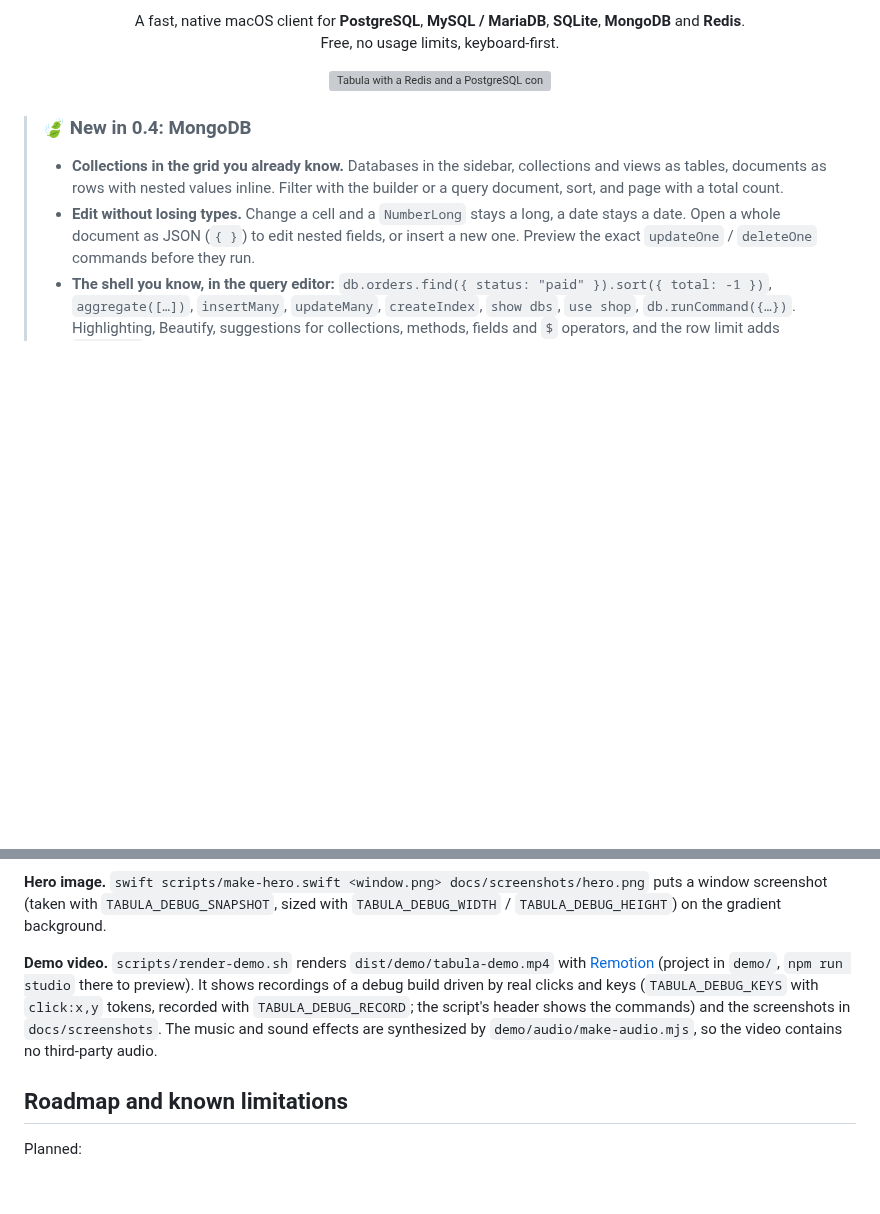
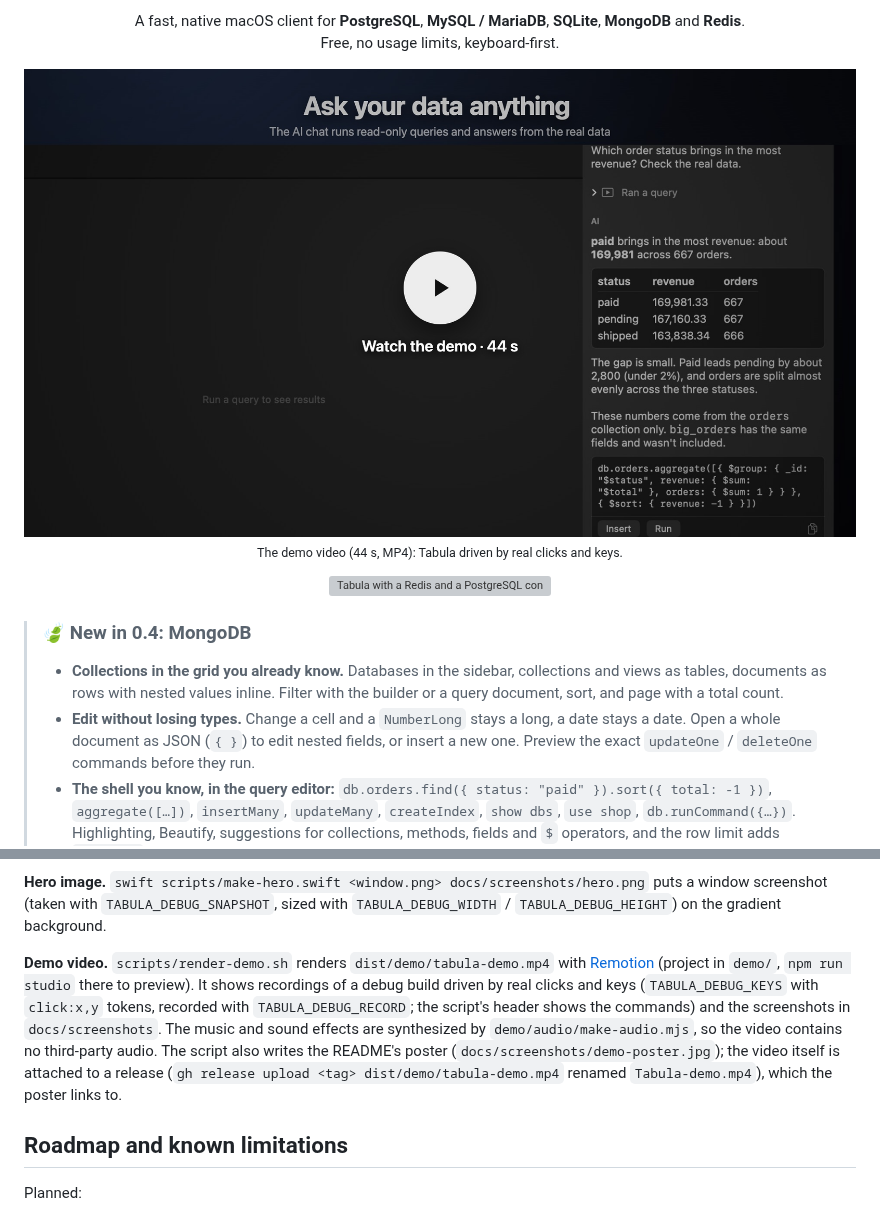
Before and after one commit to tungnguyenvan/tabula, a Markdown page: README.md, 2 parts joined by grey strips. GitHub-like rendering; pictures changed too: docs/screenshots/demo-poster.jpg (added); blank space fills up the shorter version; grey boxes are pictures that could not be loaded.

```diff
--- a/README.md
+++ b/README.md
@@ -6,6 +6,9 @@
 
 <p align="center">A fast, native macOS client for <b>PostgreSQL</b>, <b>MySQL / MariaDB</b>, <b>SQLite</b>, <b>MongoDB</b> and <b>Redis</b>.<br>
 Free, no usage limits, keyboard-first.</p>
+
+<p align="center"><a href="https://github.com/tungnguyenvan/tabula/releases/download/v0.5.0/Tabula-demo.mp4"><img src="docs/screenshots/demo-poster.jpg" width="900" alt="Demo video, 44 seconds: the AI chat answering from a query it ran, Ask AI in the editor, suggestions while typing, filtering and MongoDB, all in the real app"></a><br>
+<sub>The demo video (44 s, MP4): Tabula driven by real clicks and keys.</sub></p>
 
 <p align="center"><img src="docs/screenshots/hero.png" width="900" alt="Tabula with a Redis and a PostgreSQL connection open, browsing a table with the row details panel"></p>
 
@@ -471,7 +474,7 @@ TABULA_DATA_DIR=/tmp/tabula-dev-data swift run Tabula
 
 **Hero image.** `swift scripts/make-hero.swift <window.png> docs/screenshots/hero.png` puts a window screenshot (taken with `TABULA_DEBUG_SNAPSHOT`, sized with `TABULA_DEBUG_WIDTH` / `TABULA_DEBUG_HEIGHT`) on the gradient background.
 
-**Demo video.** `scripts/render-demo.sh` renders `dist/demo/tabula-demo.mp4` with [Remotion](https://www.remotion.dev) (project in `demo/`, `npm run studio` there to preview). It shows recordings of a debug build driven by real clicks and keys (`TABULA_DEBUG_KEYS` with `click:x,y` tokens, recorded with `TABULA_DEBUG_RECORD`; the script's header shows the commands) and the screenshots in `docs/screenshots`. The music and sound effects are synthesized by `demo/audio/make-audio.mjs`, so the video contains no third-party audio.
+**Demo video.** `scripts/render-demo.sh` renders `dist/demo/tabula-demo.mp4` with [Remotion](https://www.remotion.dev) (project in `demo/`, `npm run studio` there to preview). It shows recordings of a debug build driven by real clicks and keys (`TABULA_DEBUG_KEYS` with `click:x,y` tokens, recorded with `TABULA_DEBUG_RECORD`; the script's header shows the commands) and the screenshots in `docs/screenshots`. The music and sound effects are synthesized by `demo/audio/make-audio.mjs`, so the video contains no third-party audio. The script also writes the README's poster (`docs/screenshots/demo-poster.jpg`); the video itself is attached to a release (`gh release upload <tag> dist/demo/tabula-demo.mp4` renamed `Tabula-demo.mp4`), which the poster links to.
 
 <!-- /source-only -->
 
```
Also changed, not shown: other parts of README.md (+1 -1 lines), 3 other files.
